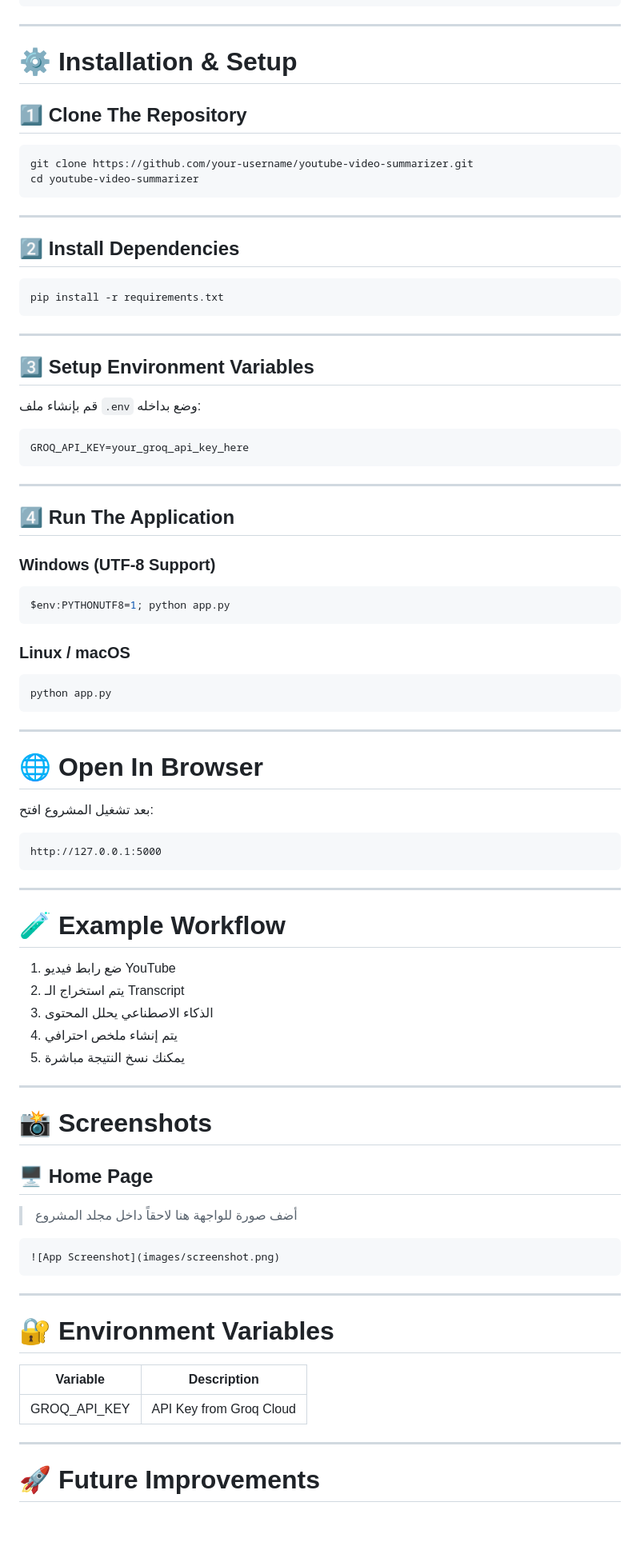
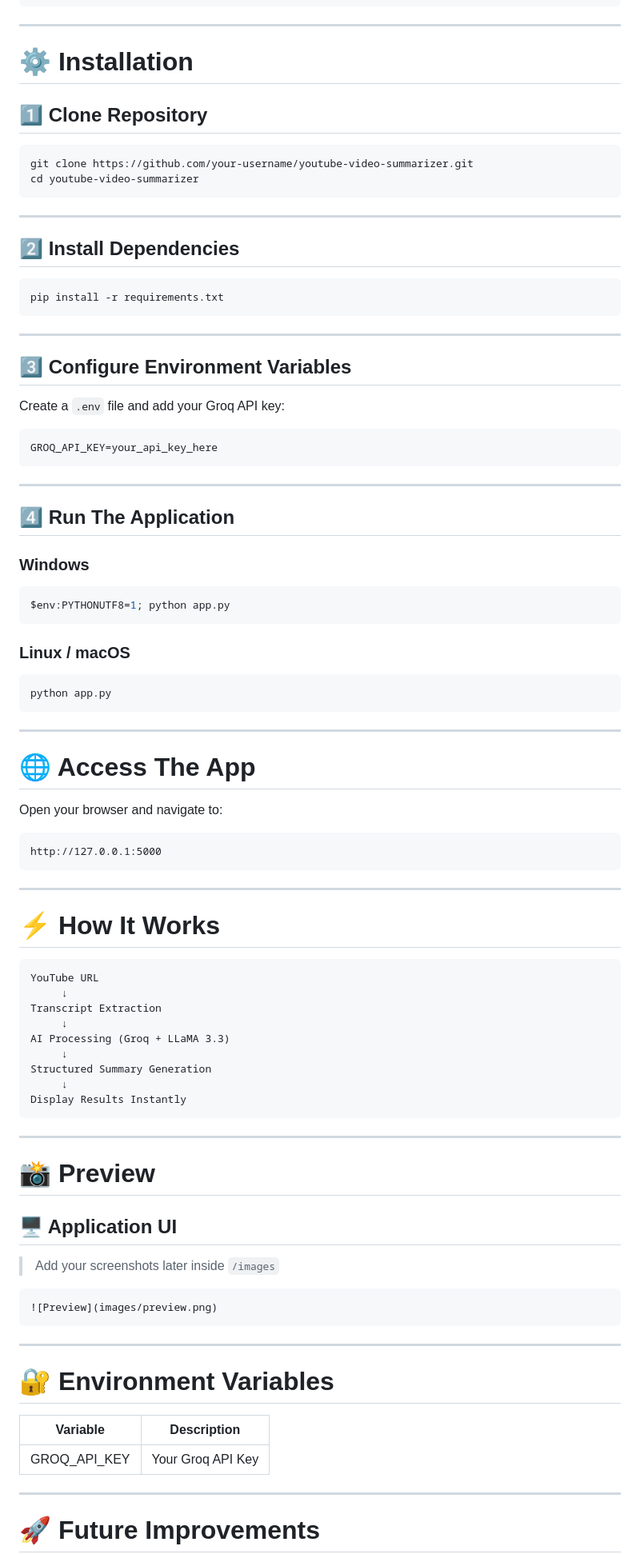
Before and after one commit to ahmadnazzal22/youtube-summarizer, a Markdown page: README.md, the part around one of its changes. Shown at 80% size. Rendered like a GitHub page; blank space fills up the shorter version.

````diff
--- a/README.md
+++ b/README.md
@@ -102,9 +103,9 @@ youtube-video-summarizer/
 
 ---
 
-# ⚙️ Installation & Setup
+# ⚙️ Installation
 
-## 1️⃣ Clone The Repository
+## 1️⃣ Clone Repository
 
 ```bash
 git clone https://github.com/your-username/youtube-video-summarizer.git
@@ -121,19 +122,19 @@ pip install -r requirements.txt
 
 ---
 
-## 3️⃣ Setup Environment Variables
+## 3️⃣ Configure Environment Variables
 
-قم بإنشاء ملف `.env` وضع بداخله:
+Create a `.env` file and add your Groq API key:
 
 ```env
-GROQ_API_KEY=your_groq_api_key_here
+GROQ_API_KEY=your_api_key_here
 ```
 
 ---
 
 ## 4️⃣ Run The Application
 
-### Windows (UTF-8 Support)
+### Windows
 
 ```powershell
 $env:PYTHONUTF8=1; python app.py
@@ -147,9 +148,9 @@ python app.py
 
 ---
 
-# 🌐 Open In Browser
+# 🌐 Access The App
 
-بعد تشغيل المشروع افتح:
+Open your browser and navigate to:
 
 ```text
 http://127.0.0.1:5000
@@ -157,33 +158,39 @@ http://127.0.0.1:5000
 
 ---
 
-# 🧪 Example Workflow
+# ⚡ How It Works
 
-1. ضع رابط فيديو YouTube
-2. يتم استخراج الـ Transcript
-3. الذكاء الاصطناعي يحلل المحتوى
-4. يتم إنشاء ملخص احترافي
-5. يمكنك نسخ النتيجة مباشرة
+```text
+YouTube URL
+     ↓
+Transcript Extraction
+     ↓
+AI Processing (Groq + LLaMA 3.3)
+     ↓
+Structured Summary Generation
+     ↓
+Display Results Instantly
+```
 
 ---
 
-# 📸 Screenshots
+# 📸 Preview
 
-## 🖥️ Home Page
+## 🖥️ Application UI
 
-> أضف صورة للواجهة هنا لاحقاً داخل مجلد المشروع
+> Add your screenshots later inside `/images`
 
 ```markdown
-![App Screenshot](images/screenshot.png)
+![Preview](images/preview.png)
 ```
 
 ---
 
 # 🔐 Environment Variables
 
-| Variable     | Description             |
-| ------------ | ----------------------- |
-| GROQ_API_KEY | API Key from Groq Cloud |
+| Variable     | Description       |
+| ------------ | ----------------- |
+| GROQ_API_KEY | Your Groq API Key |
 
 ---
 
````
Also changed, not shown: other parts of README.md (+66 -62 lines).
